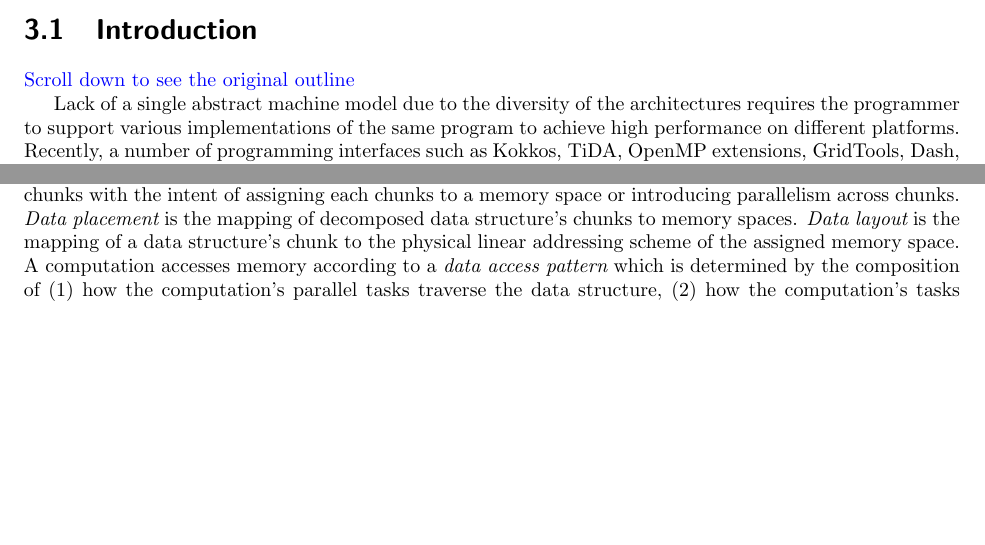
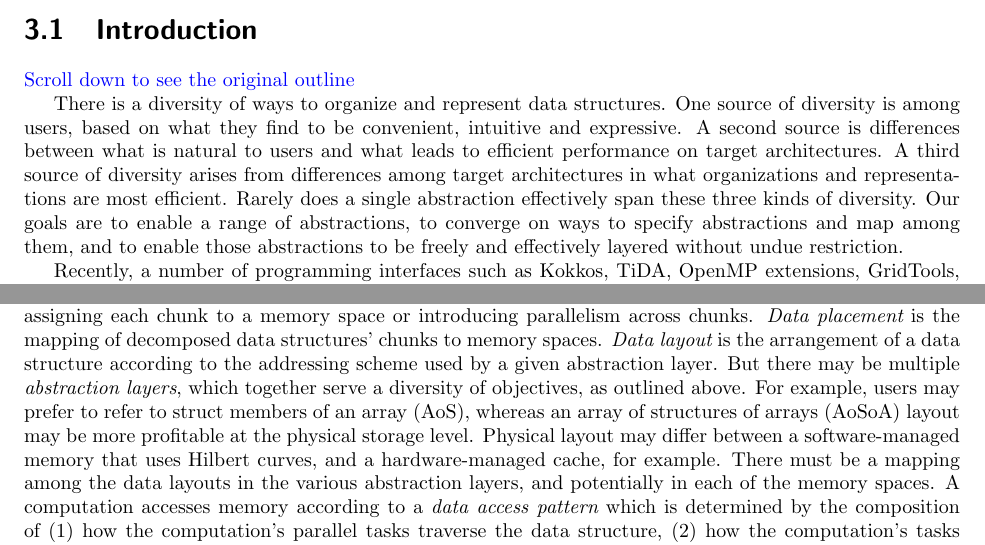
Before and after one commit to dapadua/report, a LaTeX thesis (padalreport.tex, which reads datastructures/datastructures.tex): two parts of page 10 of 31, joined at a grey line, cut so that both start at the same text, the shorter picture padded with empty space. Compiled offline with pdfLaTeX.

Commit message:
Changes to 3.1   datum -> data   more on abstractions   generalized notions of diversity   changed definition of data layout

```diff
--- a/datastructures/datastructures.tex
+++ b/datastructures/datastructures.tex
@@ -38,10 +38,9 @@
 \section{Introduction}
 \note{Scroll down to see the original outline}
 
+There is a diversity of ways to organize and represent data structures.  One source of diversity is among users, based on what they find to be convenient, intuitive and expressive.  A second source is differences between what is natural to users and what leads to efficient performance on target architectures.  A third source of diversity arises from differences among target architectures in what organizations and representations are most efficient.  Rarely does a single abstraction effectively span these three kinds of diversity.  Our goals are to enable a range of abstractions, to converge on ways to specify abstractions and map among them, and to enable those abstractions to be freely and effectively layered without undue restriction.
 
-Lack of a single abstract machine model  due to the diversity of the architectures
-requires the programmer to support various implementations of the same program to achieve high performance
-on different platforms. Recently, a number of programming interfaces such as Kokkos, TiDA, OpenMP
+Recently, a number of programming interfaces such as Kokkos, TiDA, OpenMP
 extensions, GridTools, Dash, Array Extensions \cite{all} have arise to give developers more control over
  data layout and to abstract the data layout itself from the application.
  In this chapter, we discuss the key points when designing such abstractions, emerging approaches with (im)mature
@@ -58,13 +57,15 @@ A {\em data structure} is an organized collection of datum residing in one or mo
 %
-HPC systems with multiple CPU+GPU compute nodes have many memory spaces; e.g., each node's main memory and each GPU's on-package memory defines a different memory space.
+Memory spaces may have different access characteristics, e.g. NUMA nodes of different latencies; different coherence domains associated with subsets of CPUs, GPUs or co-processors; or different types of memories, e.g. cached, software-managed or persistent.
 %
-{\em Data decomposition} is the partitioning of a data structure's datum into smaller chunks with the intent of assigning each chunks to a memory space or introducing parallelism across chunks.
+{\em Data decomposition} is the partitioning of a data structure's data into smaller chunks with the intent of assigning each chunk to a memory space or introducing parallelism across chunks.
 %
-{\em Data placement} is the mapping of decomposed data structure's chunks to memory spaces.
+{\em Data placement} is the mapping of decomposed data structures' chunks to memory spaces.
 %
 %\note{Data distribution is the composition of data decomposition and data placement.}
 %
-{\em Data layout} is the mapping of a data structure's chunk to the physical linear addressing scheme of the assigned memory space.
+%
+%\note{It is too narrow to say that {\em Data layout} is the mapping of a data structure's chunk to the physical addressing scheme of the assigned memory space.}
+{\em Data layout} is the arrangement of a data structure according to the addressing scheme used by a given abstraction layer.  But there may be multiple {\em abstraction layers}, which together serve a diversity of objectives, as outlined above.  For example, users may prefer to refer to struct members of an array (AoS), whereas an array of structures of arrays (AoSoA) layout may be more profitable at the physical storage level.  Physical layout may differ between a software-managed memory that uses Hilbert curves, and a hardware-managed cache, for example.  There must be a mapping among the data layouts in the various abstraction layers, and potentially in each of the memory spaces.
 %
 A computation accesses memory according to a {\em data access pattern} which is determined by the composition of (1) how the computation's parallel tasks traverse the data structure,
 (2) how the computation's tasks are scheduled (i.e., the {\em execution policy}),
```
Also changed, not shown: datastructures/datastructures.tex (16 more changed lines).
